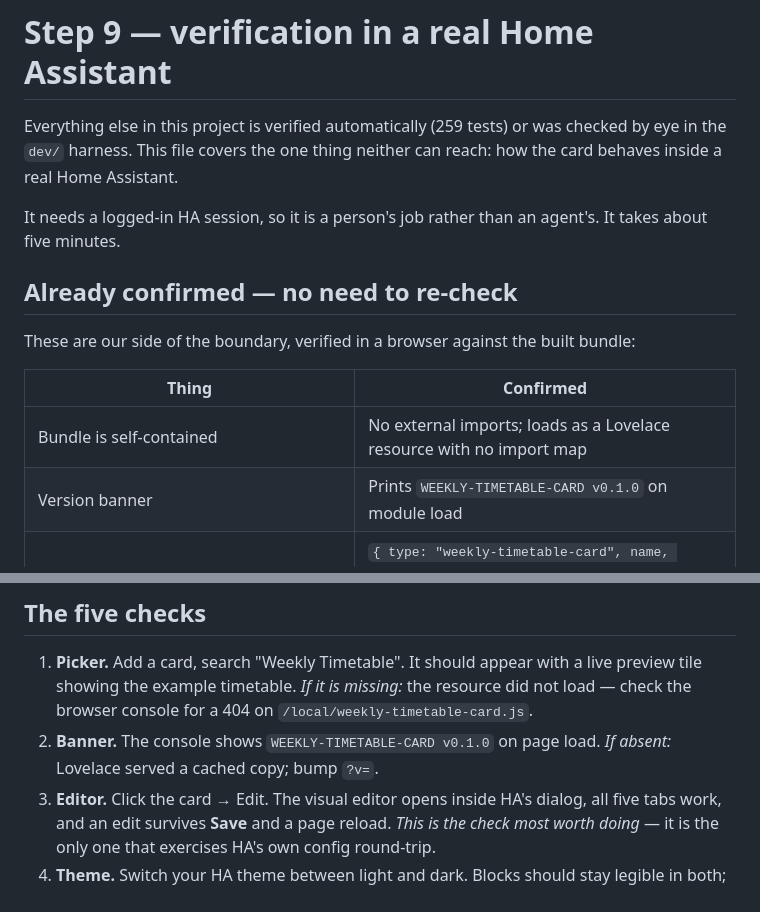
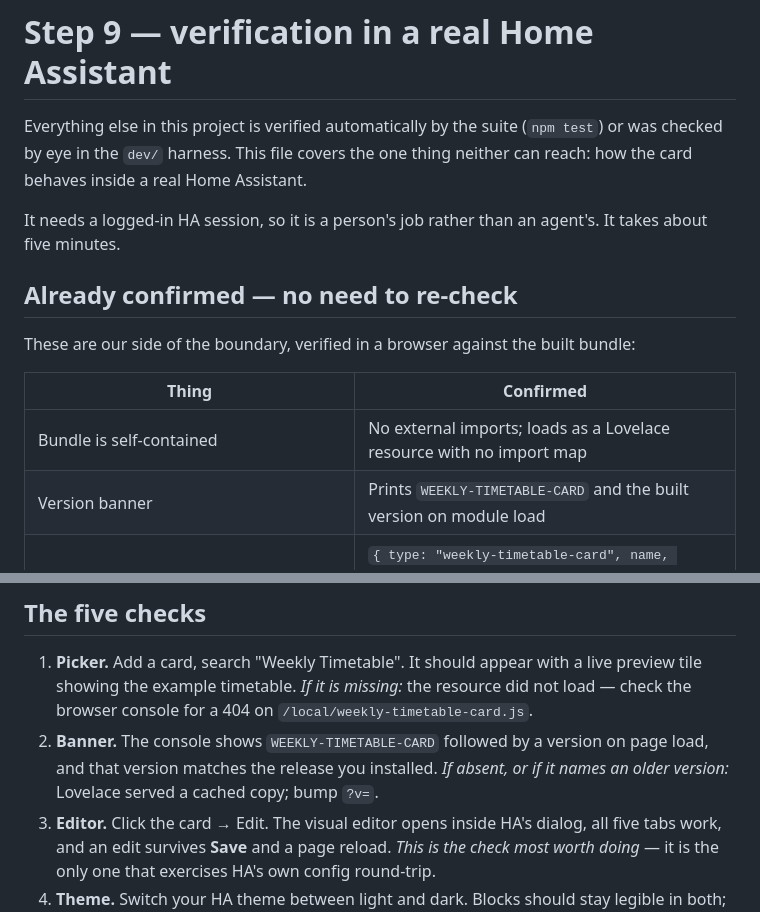
Before and after one commit to vmlinuz82/weekly-timetable-card, a Markdown page: docs/step-9-ha-verification.md, 2 parts joined by grey strips. Rendered like a GitHub page.

```diff
--- a/docs/step-9-ha-verification.md
+++ b/docs/step-9-ha-verification.md
@@ -1,8 +1,8 @@
 # Step 9 — verification in a real Home Assistant
 
-Everything else in this project is verified automatically (259 tests) or was
-checked by eye in the `dev/` harness. This file covers the one thing neither can
-reach: how the card behaves inside a real Home Assistant.
+Everything else in this project is verified automatically by the suite
+(`npm test`) or was checked by eye in the `dev/` harness. This file covers the
+one thing neither can reach: how the card behaves inside a real Home Assistant.
 
 It needs a logged-in HA session, so it is a person's job rather than an agent's.
 It takes about five minutes.
@@ -15,7 +15,7 @@ bundle:
 | Thing | Confirmed |
 |---|---|
 | Bundle is self-contained | No external imports; loads as a Lovelace resource with no import map |
-| Version banner | Prints `WEEKLY-TIMETABLE-CARD v0.1.0` on module load |
+| Version banner | Prints `WEEKLY-TIMETABLE-CARD` and the built version on module load |
 | Card picker registry entry | `{ type: "weekly-timetable-card", name, description, preview: true, documentationURL }` — bare name, because HA prepends `custom:` itself |
 | `getConfigElement()` | Returns a `weekly-timetable-card-editor` that has `setConfig` |
 | `getStubConfig()` | Returns `type: custom:weekly-timetable-card` with one person |
@@ -44,8 +44,10 @@ bump the `?v=` number whenever you replace the file.
    live preview tile showing the example timetable.
    *If it is missing:* the resource did not load — check the browser console for
    a 404 on `/local/weekly-timetable-card.js`.
-2. **Banner.** The console shows `WEEKLY-TIMETABLE-CARD v0.1.0` on page load.
-   *If absent:* Lovelace served a cached copy; bump `?v=`.
+2. **Banner.** The console shows `WEEKLY-TIMETABLE-CARD` followed by a version
+   on page load, and that version matches the release you installed.
+   *If absent, or if it names an older version:* Lovelace served a cached copy;
+   bump `?v=`.
 3. **Editor.** Click the card → Edit. The visual editor opens inside HA's
    dialog, all five tabs work, and an edit survives **Save** and a page reload.
    *This is the check most worth doing* — it is the only one that exercises HA's
```
Also changed, not shown: README.md (+2 -2 lines), 1 other file.
